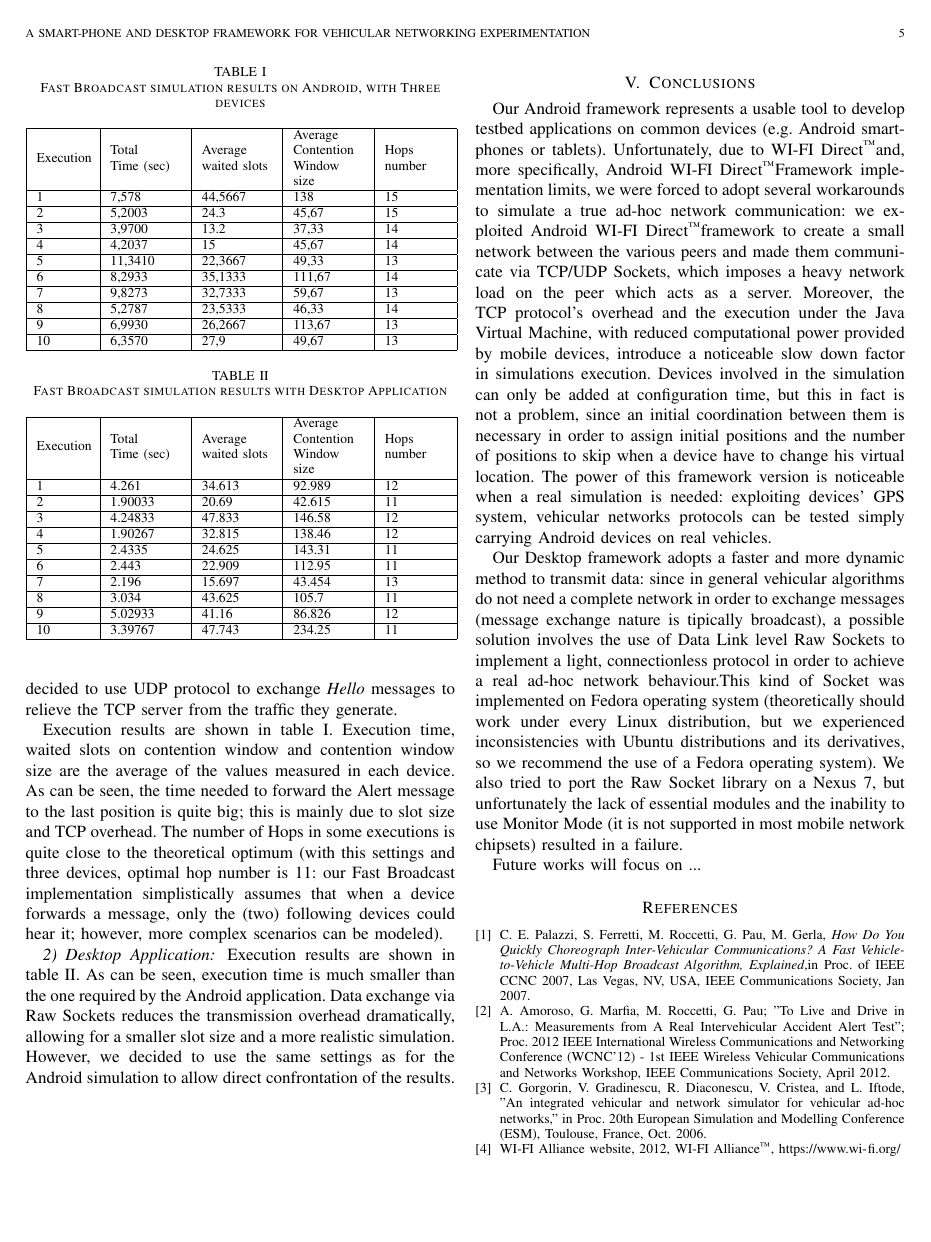
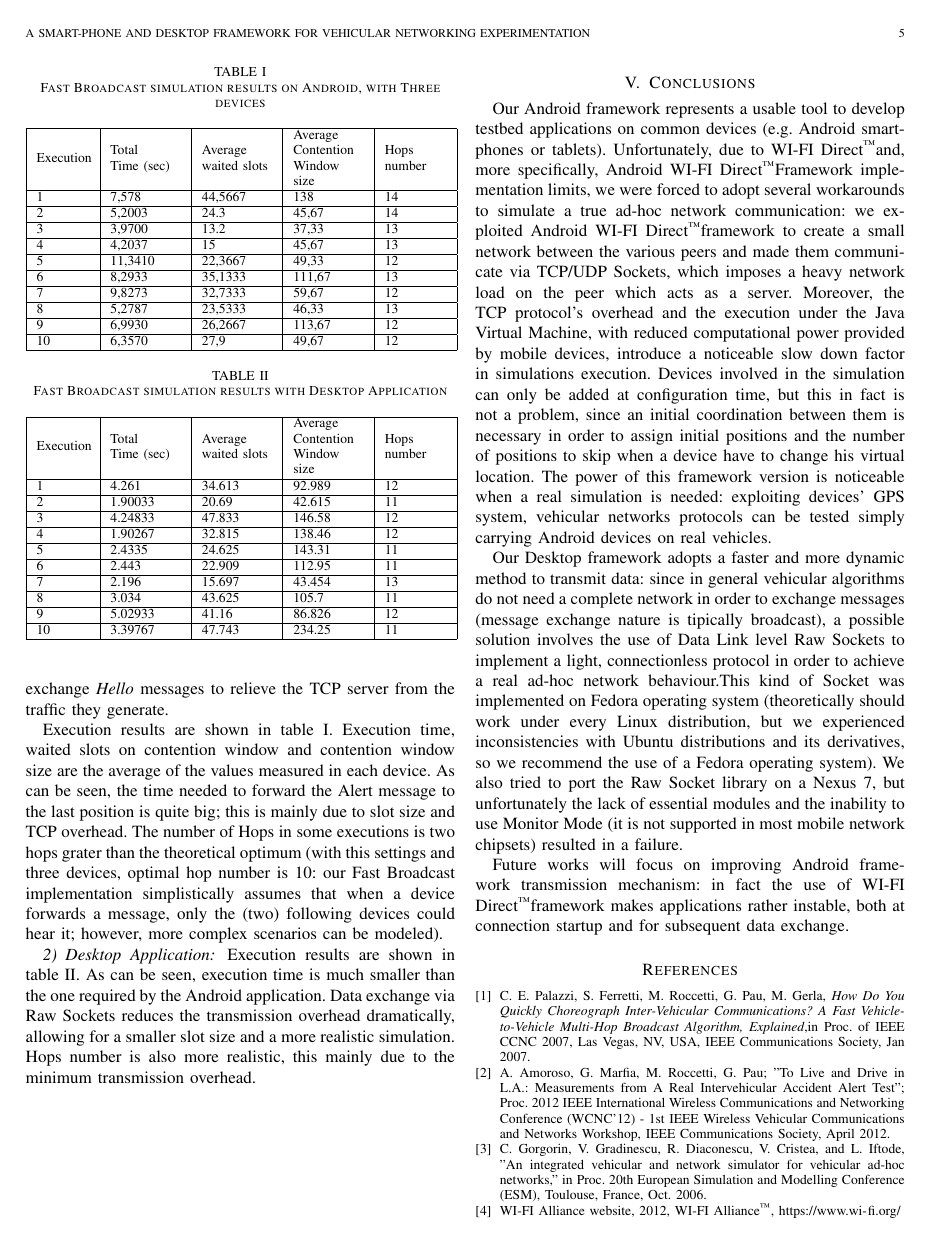
Before and after one commit to morambro/fastBroadcast, a LaTeX paper (relazione/report.tex, which reads relazione/chapters/conclusions.tex, relazione/chapters/experiment.tex): page 5 of 5. Compiled offline with pdfLaTeX.

Commit message:
Conclusions + experiment changes

```diff
--- a/relazione/chapters/conclusions.tex
+++ b/relazione/chapters/conclusions.tex
@@ -10,4 +10,4 @@
 	Our Desktop framework adopts a faster and more dynamic method to transmit data: since in general vehicular algorithms do not need a complete network in order to exchange messages (message exchange nature is tipically broadcast), a possible solution involves the use of Data Link level Raw Sockets to implement a light, connectionless protocol in order to achieve a real ad-hoc network behaviour.% closer to the theoretical.
 	This kind of Socket was implemented on Fedora operating system (theoretically should work under every Linux distribution, but we experienced inconsistencies with Ubuntu distributions and its derivatives, so we recommend the use of a Fedora operating system). We also tried to port the Raw Socket library on a Nexus 7, but unfortunately the lack of essential modules and the inability to use Monitor Mode (it is not supported in most mobile network chipsets) resulted in a failure.
 
-	Future works will focus on ...
+	Future works will focus on improving Android framework transmission mechanism: in fact the use of \direct framework makes applications rather instable, both at connection startup and for subsequent data exchange.
--- a/relazione/chapters/experiment.tex
+++ b/relazione/chapters/experiment.tex
@@ -36,7 +39,7 @@ During the application testing we tried to use UDP protocol to provide a much fa
 
 % UDP EXPERIMENT
 %The transport protocol we choose to send out Alert messages was UDP, this to reduce the protocol stack overhead (with TCP was estimated to be $\geq250$ms), speeding up the execution and let us set more realistic parameters values. This was achieved adding a filter to the transport manager at application startup. Hello messages were exchanged using TCP protocol, to reduce the traffic the UDP server thread had to manage.
-Execution results are shown in table \ref{tab:Android_res}. Execution time, waited slots on contention window and contention window size are the average of the values measured in each device. As can be seen, the time needed to forward the Alert message to the last position is quite big; this is mainly due to slot size and TCP overhead. The number of Hops in some executions is quite close to the theoretical optimum (with this settings and three devices, optimal hop number is 11: our Fast Broadcast implementation simplistically assumes that when a device forwards a message, only the (two) following devices could hear it; however, more complex scenarios can be modeled).
+Execution results are shown in table \ref{tab:Android_res}. Execution time, waited slots on contention window and contention window size are the average of the values measured in each device. As can be seen, the time needed to forward the Alert message to the last position is quite big; this is mainly due to slot size and TCP overhead. The number of Hops in some executions is two hops grater than the theoretical optimum (with this settings and three devices, optimal hop number is 10: our Fast Broadcast implementation simplistically assumes that when a device forwards a message, only the (two) following devices could hear it; however, more complex scenarios can be modeled).
 
 \begin{table}
 % increase table row spacing, adjust to taste
@@ -52,32 +55,32 @@ Execution results are shown in table \ref{tab:Android_res}. Execution time, wait
 \hline
 Execution & Total \newline Time (sec) & Average waited slots & Average Contention Window size & Hops \newline number \\
 \hline
-1 & 7,578		& 44,5667 	& 138		& 15 \\
+1 & 7,578		& 44,5667 	& 138		& 14 \\
 \hline
-2 & 5,2003	 	& 24.3	  	& 45,67		& 15 \\
+2 & 5,2003	 	& 24.3	  	& 45,67		& 14 \\
 \hline
-3 & 3,9700		& 13.2	 	& 37,33		& 14 \\
+3 & 3,9700		& 13.2	 	& 37,33		& 13 \\
 \hline
-4 & 4,2037	 	& 15	  	& 45,67		& 14 \\
+4 & 4,2037	 	& 15	  	& 45,67		& 13 \\
 \hline
-5 & 11,3410		& 22,3667	& 49,33		& 13 \\
+5 & 11,3410		& 22,3667	& 49,33		& 12 \\
 \hline
-6 & 8,2933	 	& 35,1333 	& 111,67 	& 14 \\
+6 & 8,2933	 	& 35,1333 	& 111,67 	& 13 \\
 \hline
-7 & 9,8273	 	& 32,7333  	& 59,67 	& 13 \\
+7 & 9,8273	 	& 32,7333  	& 59,67 	& 12 \\
 \hline
-8 & 5,2787	 	& 23,5333	& 46,33	 	& 14 \\
+8 & 5,2787	 	& 23,5333	& 46,33	 	& 13 \\
 \hline
-9 & 6,9930	 	& 26,2667   & 113,67 	& 13 \\
+9 & 6,9930	 	& 26,2667   & 113,67 	& 12 \\
 \hline
-10 & 6,3570 	& 27,9		& 49,67 	& 13 \\
+10 & 6,3570 	& 27,9		& 49,67 	& 12 \\
 \hline
 \end{tabular}
 \end{table}
 
 \subsubsection{Desktop Application}
 
-Execution results are shown in table \ref{tab:Desktop_res}. As can be seen, execution time is much smaller than the one required by the Android application. Data exchange via Raw Sockets reduces the transmission overhead dramatically, allowing for a smaller slot size and a more realistic simulation. However, we decided to use the same settings as for the Android simulation to allow direct confrontation of the results.
+Execution results are shown in table \ref{tab:Desktop_res}. As can be seen, execution time is much smaller than the one required by the Android application. Data exchange via Raw Sockets reduces the transmission overhead dramatically, allowing for a smaller slot size and a more realistic simulation. Hops number is also more realistic, this mainly due to the minimum transmission overhead.
 
 \begin{table}
 % increase table row spacing, adjust to taste
```
Also changed, not shown: relazione/chapters/experiment.tex (5 more changed lines).
